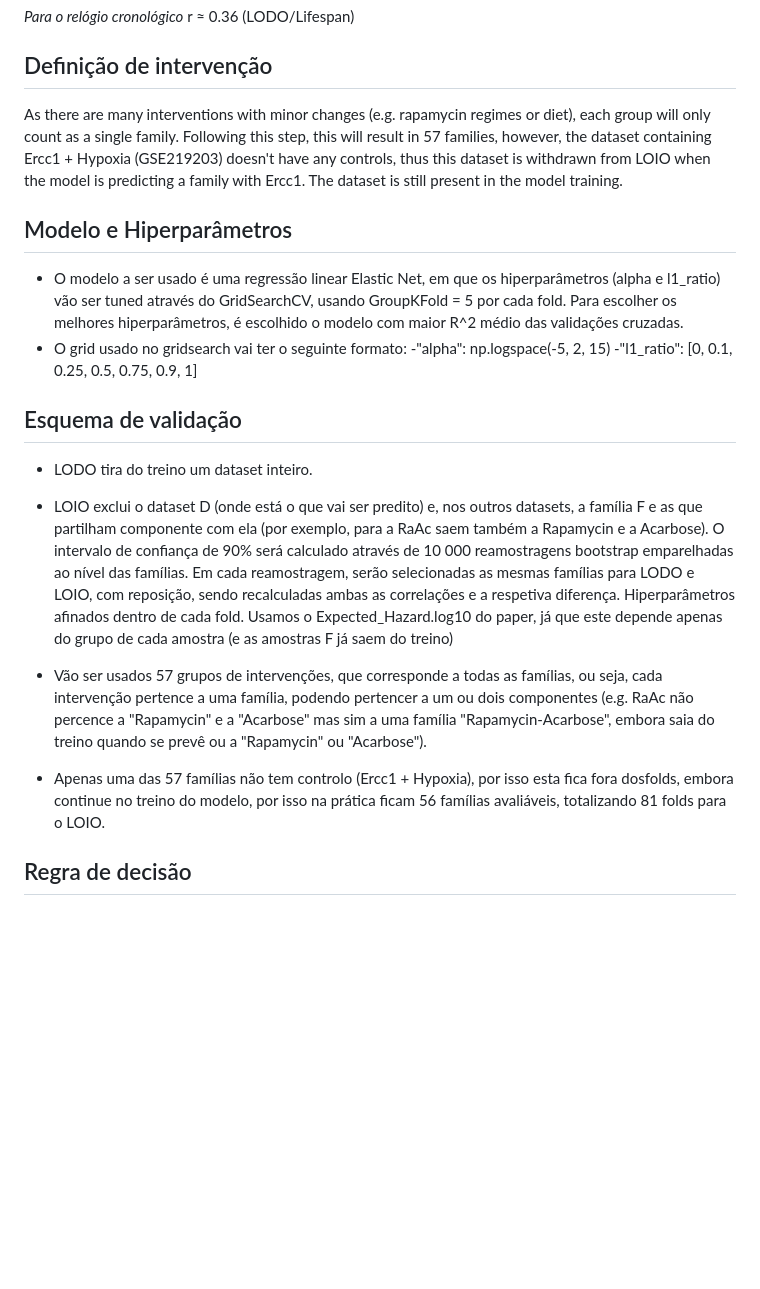
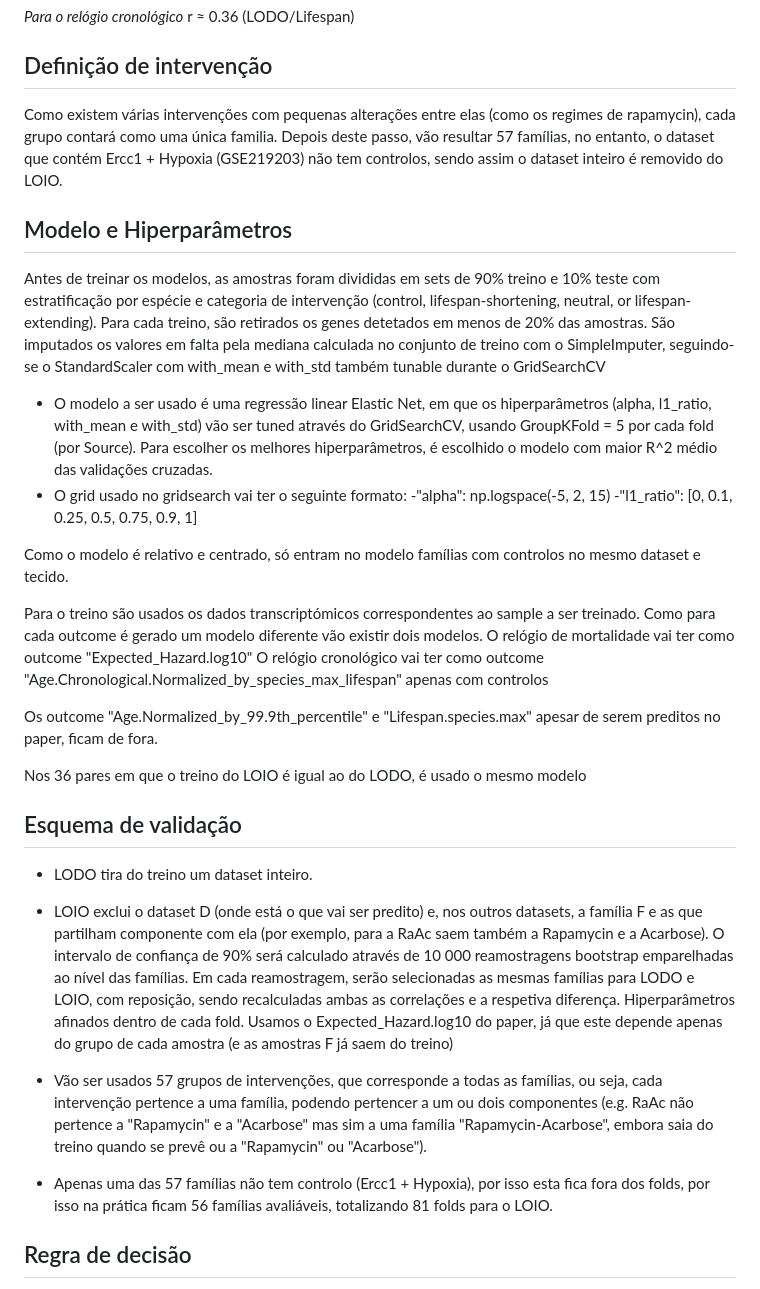
Before and after one commit to jorgeMFS/msc-joao-alves, a Markdown page: protocol/pre_registo.md, the part around one of its changes. Drawn GitHub-style; blank space fills up the shorter version.

Commit message:
Contextualização, pequenas correções

```diff
--- a/protocol/pre_registo.md
+++ b/protocol/pre_registo.md
@@ -19,21 +20,34 @@ r ≈ 0.36 (LODO/Lifespan)
 
 ## Definição de intervenção
 
-As there are many interventions with minor changes (e.g. rapamycin regimes or diet), each group will only count as a single family. Following this step, this will result in 57 families, however, the dataset containing Ercc1 + Hypoxia (GSE219203) doesn't have any controls, thus this dataset is withdrawn from LOIO when the model is predicting a family with Ercc1. The dataset is still present in the model training.
+Como existem várias intervenções com pequenas alterações entre elas (como os regimes de rapamycin), cada grupo contará como uma única familia. Depois deste passo, vão resultar 57 famílias, no entanto, o dataset que contém Ercc1 + Hypoxia (GSE219203) não tem controlos, sendo assim o dataset inteiro é removido do LOIO.
 
 ## Modelo e Hiperparâmetros
-- O modelo a ser usado é uma regressão linear Elastic Net, em que os hiperparâmetros (alpha e l1_ratio) vão ser tuned através do GridSearchCV, usando GroupKFold = 5 por cada fold. Para escolher os melhores hiperparâmetros, é escolhido o modelo com maior R^2 médio das validações cruzadas.
+Antes de treinar os modelos, as amostras foram divididas em sets de 90% treino e 10% teste com estratificação por espécie e categoria de intervenção (control, lifespan-shortening, neutral, or lifespan-extending). Para cada treino, são retirados os genes detetados em menos de 20% das amostras. São imputados os valores em falta pela mediana calculada no conjunto de treino com o SimpleImputer, seguindo-se o StandardScaler com with_mean e with_std também tunable durante o GridSearchCV
+
+- O modelo a ser usado é uma regressão linear Elastic Net, em que os hiperparâmetros (alpha, l1_ratio, with_mean e with_std) vão ser tuned através do GridSearchCV, usando GroupKFold = 5 por cada fold (por Source). Para escolher os melhores hiperparâmetros, é escolhido o modelo com maior R^2 médio das validações cruzadas.
 - O grid usado no gridsearch vai ter o seguinte formato:
 -"alpha": np.logspace(-5, 2, 15)
 -"l1_ratio": [0, 0.1, 0.25, 0.5, 0.75, 0.9, 1]
+
+Como o modelo é relativo e centrado, só entram no modelo famílias com controlos no mesmo dataset e tecido.
+
+Para o treino são usados os dados transcriptómicos correspondentes ao sample a ser treinado. Como para cada outcome é gerado um modelo diferente vão existir dois modelos.
+O relógio de mortalidade vai ter como outcome "Expected_Hazard.log10"
+O relógio cronológico vai ter como outcome "Age.Chronological.Normalized_by_species_max_lifespan" apenas com controlos
+
+Os outcome "Age.Normalized_by_99.9th_percentile" e "Lifespan.species.max" apesar de serem preditos no paper, ficam de fora.
+
+Nos 36 pares em que o treino do LOIO é igual ao do LODO, é usado o mesmo modelo
+
 
 ## Esquema de validação
 - LODO tira do treino um dataset inteiro.
 - LOIO exclui o dataset D (onde está o que vai ser predito) e, nos outros datasets, a família F e as que partilham componente com ela (por exemplo, para a RaAc saem também a Rapamycin e a Acarbose). O intervalo de confiança de 90% será calculado através de 10 000 reamostragens bootstrap emparelhadas ao nível das famílias. Em cada reamostragem, serão selecionadas as mesmas famílias para LODO e LOIO, com reposição, sendo recalculadas ambas as correlações e a respetiva diferença.
 Hiperparâmetros afinados dentro de cada fold. Usamos o Expected_Hazard.log10 do paper, já que este depende apenas do grupo de cada amostra (e as amostras F já saem do treino)
 
-- Vão ser usados 57 grupos de intervenções, que corresponde a todas as famílias, ou seja, cada intervenção pertence a uma família, podendo pertencer a um ou dois componentes (e.g. RaAc não percence a "Rapamycin" e a "Acarbose" mas sim a uma família "Rapamycin-Acarbose", embora saia do treino quando se prevê ou a "Rapamycin" ou "Acarbose").
-- Apenas uma das 57 famílias não tem controlo (Ercc1 + Hypoxia), por isso esta fica fora dosfolds, embora continue no treino do modelo, por isso na prática ficam 56 famílias avaliáveis, totalizando 81 folds para o LOIO.
+- Vão ser usados 57 grupos de intervenções, que corresponde a todas as famílias, ou seja, cada intervenção pertence a uma família, podendo pertencer a um ou dois componentes (e.g. RaAc não pertence a "Rapamycin" e a "Acarbose" mas sim a uma família "Rapamycin-Acarbose", embora saia do treino quando se prevê ou a "Rapamycin" ou "Acarbose").
+- Apenas uma das 57 famílias não tem controlo (Ercc1 + Hypoxia), por isso esta fica fora dos folds, por isso na prática ficam 56 famílias avaliáveis, totalizando 81 folds para o LOIO.
 
 ## Regra de decisão
 - Intervenções com os mesmos componentes principais são agrupadas numa única família, mesmo quando diferem na dose ou duração (por exemplo, 17aE2_16m e 17aE2_20m). As combinações de dois componentes constituem uma única família, mantendo-se cada componente identificado separadamente. A tabela com as intervenções distribuídas em famílias e componentes é `protocol/interventions_families_components.csv`.
```
Also changed, not shown: other parts of protocol/pre_registo.md (+10 -3 lines).
